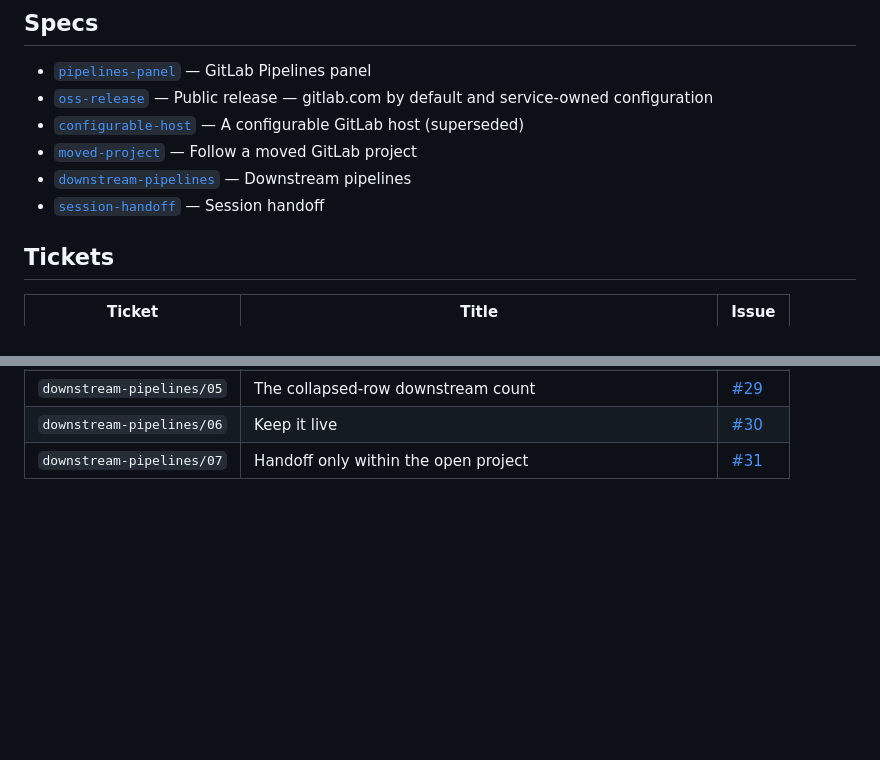
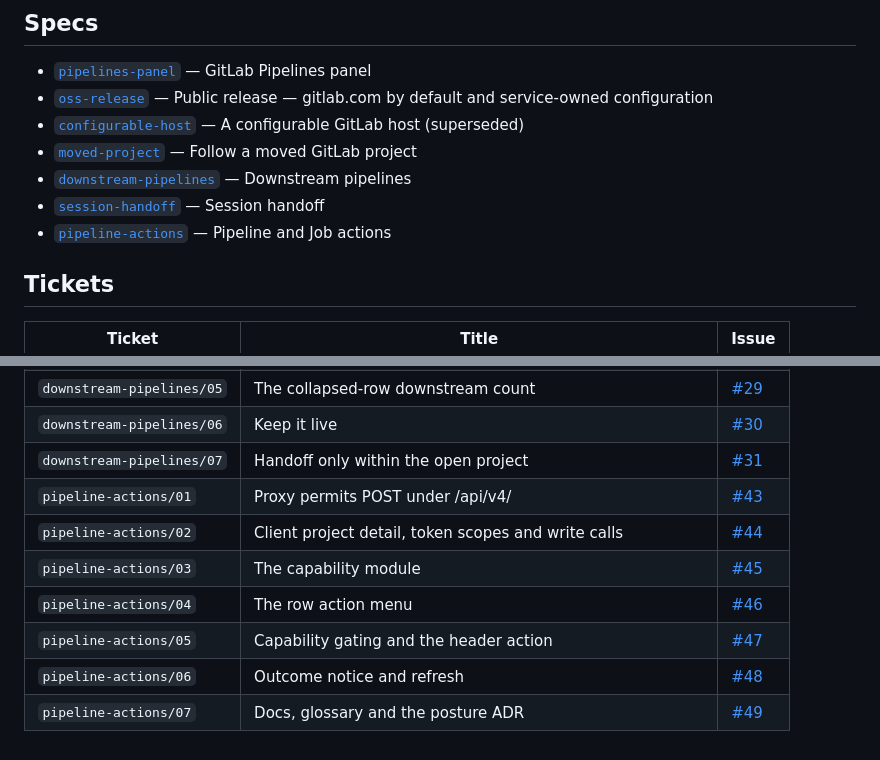
Before and after one commit to oroszgy/gitlab-pipelines-for-openchamber, a Markdown page: docs/specs/README.md, 2 parts joined by grey strips. Drawn GitHub-style; blank space fills up the shorter version.

Commit message:
docs: spec pipeline and job actions as pipeline-actions

```diff
--- a/docs/specs/README.md
+++ b/docs/specs/README.md
@@ -11,6 +11,7 @@ Issues titled `<feature>/<NN>: <title>`; this table maps each stable ticket id t
 - [`moved-project`](moved-project.md) — Follow a moved GitLab project
 - [`downstream-pipelines`](downstream-pipelines.md) — Downstream pipelines
 - [`session-handoff`](session-handoff.md) — Session handoff
+- [`pipeline-actions`](pipeline-actions.md) — Pipeline and Job actions
 
 ## Tickets
 
@@ -47,3 +48,10 @@ Issues titled `<feature>/<NN>: <title>`; this table maps each stable ticket id t
 | `downstream-pipelines/05` | The collapsed-row downstream count | [#29](https://github.com/oroszgy/gitlab-pipelines-for-openchamber/issues/29) |
 | `downstream-pipelines/06` | Keep it live | [#30](https://github.com/oroszgy/gitlab-pipelines-for-openchamber/issues/30) |
 | `downstream-pipelines/07` | Handoff only within the open project | [#31](https://github.com/oroszgy/gitlab-pipelines-for-openchamber/issues/31) |
+| `pipeline-actions/01` | Proxy permits POST under /api/v4/ | [#43](https://github.com/oroszgy/gitlab-pipelines-for-openchamber/issues/43) |
+| `pipeline-actions/02` | Client project detail, token scopes and write calls | [#44](https://github.com/oroszgy/gitlab-pipelines-for-openchamber/issues/44) |
+| `pipeline-actions/03` | The capability module | [#45](https://github.com/oroszgy/gitlab-pipelines-for-openchamber/issues/45) |
+| `pipeline-actions/04` | The row action menu | [#46](https://github.com/oroszgy/gitlab-pipelines-for-openchamber/issues/46) |
+| `pipeline-actions/05` | Capability gating and the header action | [#47](https://github.com/oroszgy/gitlab-pipelines-for-openchamber/issues/47) |
+| `pipeline-actions/06` | Outcome notice and refresh | [#48](https://github.com/oroszgy/gitlab-pipelines-for-openchamber/issues/48) |
+| `pipeline-actions/07` | Docs, glossary and the posture ADR | [#49](https://github.com/oroszgy/gitlab-pipelines-for-openchamber/issues/49) |
```
Also changed, not shown: docs/specs/pipeline-actions.md (added, +228 -0 lines).
